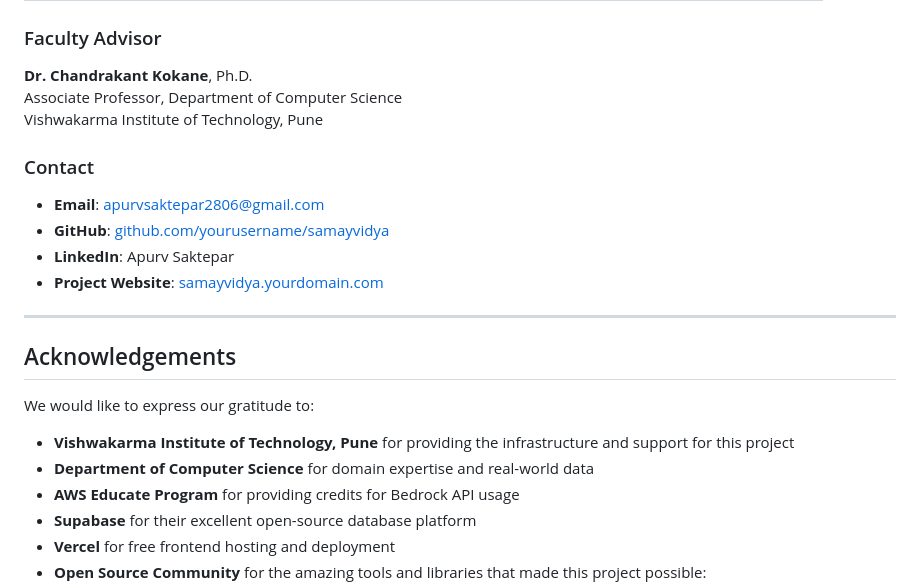
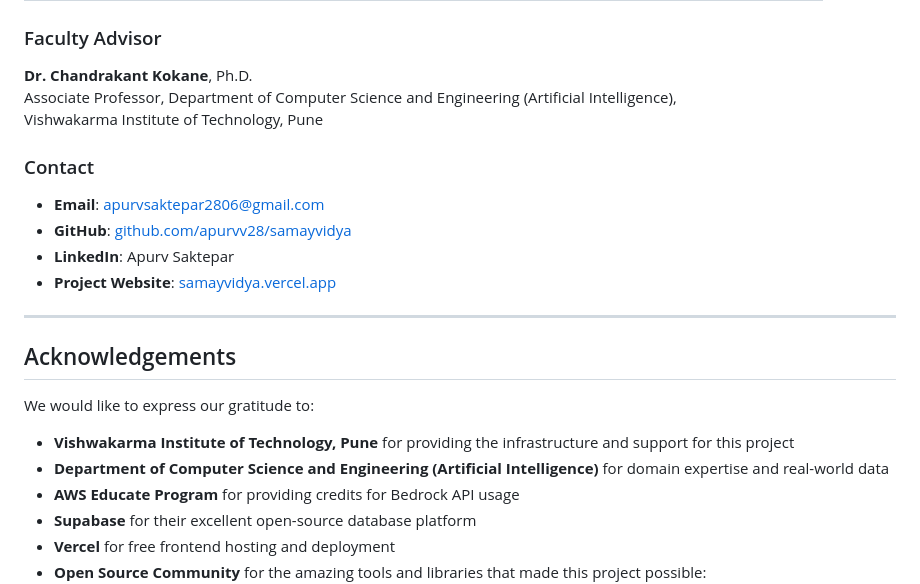
Before and after one commit to apurvv28/samayvidya, a Markdown page: README.md, the part around the change. Rendered like a GitHub page.

Commit message:
Revise faculty advisor and contact details
Updated faculty advisor and contact information in README.

```diff
--- a/README.md
+++ b/README.md
@@ -1279,15 +1279,15 @@ Experimental results on real-world university data (6 divisions, 12 faculty, 18
 ### Faculty Advisor
 
 **Dr. Chandrakant Kokane**, Ph.D.
-Associate Professor, Department of Computer Science
+Associate Professor, Department of Computer Science and Engineering (Artificial Intelligence),
 Vishwakarma Institute of Technology, Pune
 
 ### Contact
 
 - **Email**: apurvsaktepar2806@gmail.com
-- **GitHub**: [github.com/yourusername/samayvidya](https://github.com/apurvv28/samayvidya)
+- **GitHub**: [github.com/apurvv28/samayvidya](https://github.com/apurvv28/samayvidya)
 - **LinkedIn**: Apurv Saktepar
-- **Project Website**: [samayvidya.yourdomain.com](https://samayvidya.vercel.app)
+- **Project Website**: [samayvidya.vercel.app](https://samayvidya.vercel.app)
 
 ---
 
@@ -1296,7 +1296,7 @@ Vishwakarma Institute of Technology, Pune
 We would like to express our gratitude to:
 
 - **Vishwakarma Institute of Technology, Pune** for providing the infrastructure and support for this project
-- **Department of Computer Science** for domain expertise and real-world data
+- **Department of Computer Science and Engineering (Artificial Intelligence)** for domain expertise and real-world data
 - **AWS Educate Program** for providing credits for Bedrock API usage
 - **Supabase** for their excellent open-source database platform
 - **Vercel** for free frontend hosting and deployment
```
